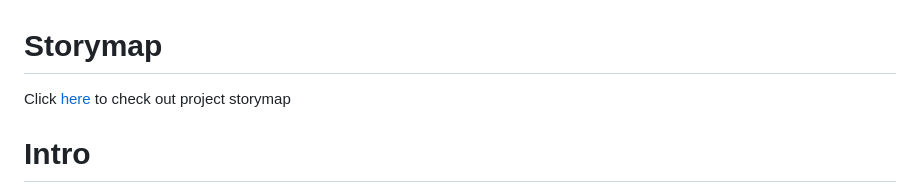
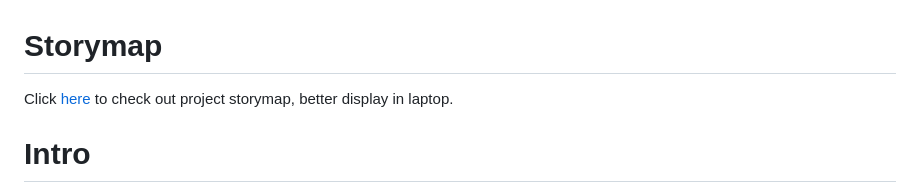
Before and after one commit to cyber-hbliu/capstone-women-public-safety, a Markdown page: README.md, the part around the change. Rendered like a GitHub page.

```diff
--- a/README.md
+++ b/README.md
@@ -1,5 +1,5 @@
 # Storymap
-Click [here](https://storymaps.arcgis.com/stories/370a10688d2c4874bdc5ddd57467f6b5) to check out project storymap
+Click [here](https://storymaps.arcgis.com/stories/370a10688d2c4874bdc5ddd57467f6b5) to check out project storymap, better display in laptop.
 
 # Intro
 
```
